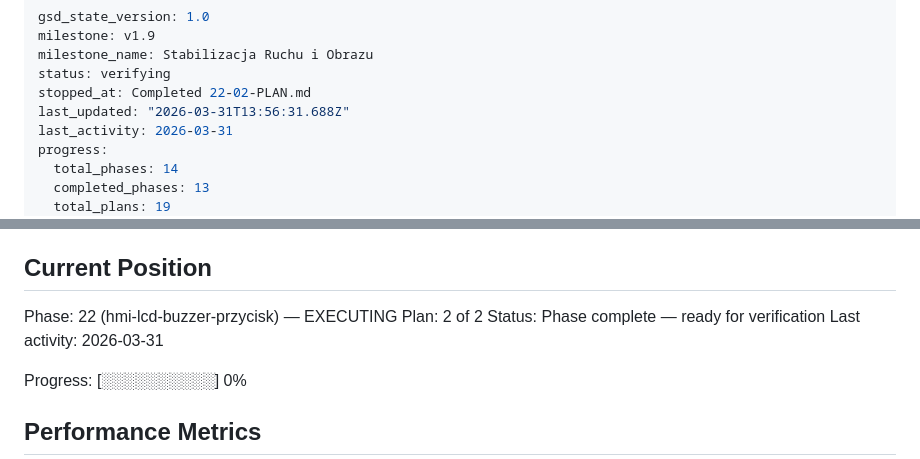
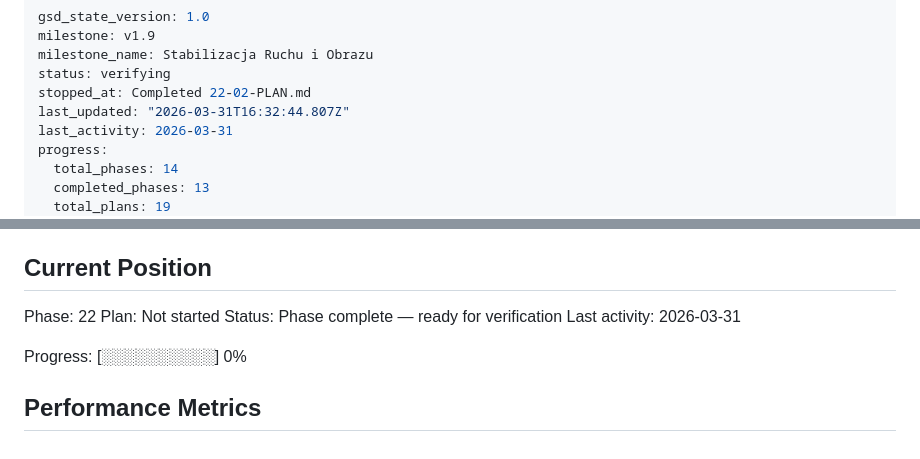
Before and after one commit to MateuszParol/ARIES-LITE, a Markdown page: .planning/STATE.md, 2 parts joined by grey strips. Rendered like a GitHub page.

Commit message:
docs(phase-22): complete phase execution
Phase 22 HMI LCD + Buzzer + Przycisk marked complete with pending hardware UAT.
Arduino Leonardo USB blocker — testy hardware odlozone do zakupu nowego Leonardo.

Co-Authored-By: Claude Opus 4.6 (1M context) <noreply@anthropic.com>

```diff
--- a/.planning/STATE.md
+++ b/.planning/STATE.md
@@ -4,7 +4,7 @@ milestone: v1.9
 milestone_name: Stabilizacja Ruchu i Obrazu
 status: verifying
 stopped_at: Completed 22-02-PLAN.md
-last_updated: "2026-03-31T13:56:31.688Z"
+last_updated: "2026-03-31T16:32:44.807Z"
 last_activity: 2026-03-31
 progress:
   total_phases: 14
@@ -25,8 +25,8 @@ See: .planning/PROJECT.md (updated 2026-03-30)
 
 ## Current Position
 
-Phase: 22 (hmi-lcd-buzzer-przycisk) — EXECUTING
-Plan: 2 of 2
+Phase: 22
+Plan: Not started
 Status: Phase complete — ready for verification
 Last activity: 2026-03-31
 
```
Also changed, not shown: .planning/ROADMAP.md (+1 -1 lines), 1 other file.
